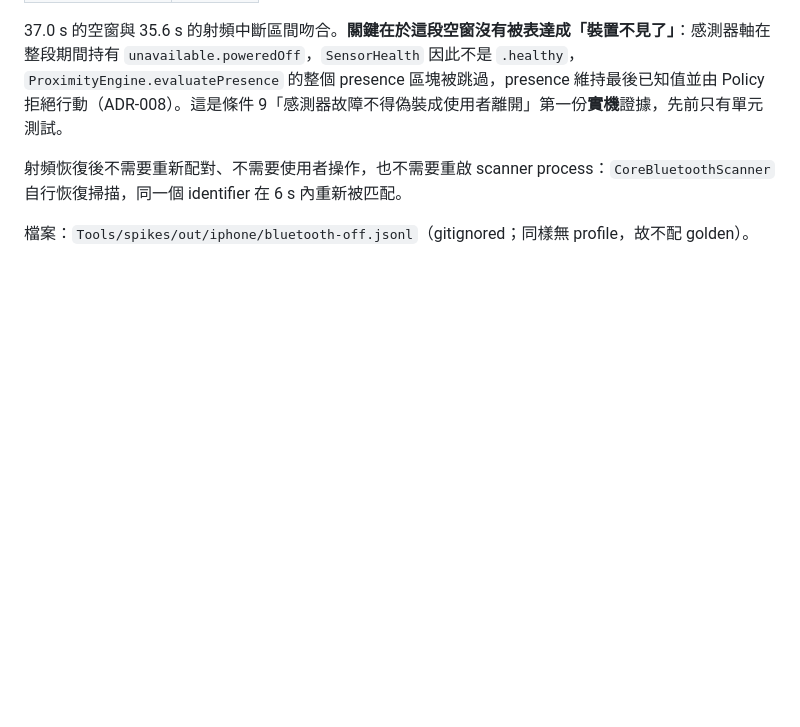
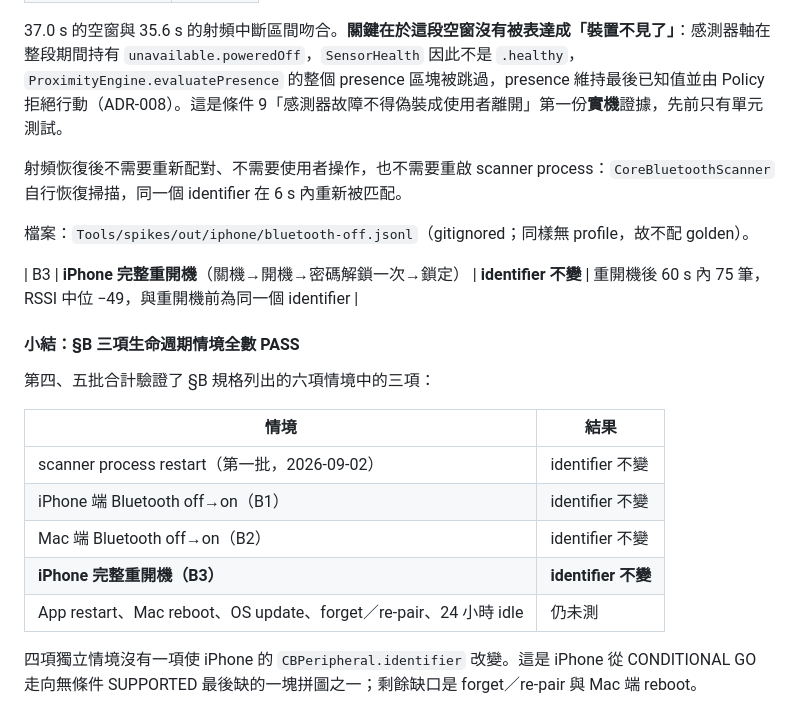
Before and after one commit to yusyuan9224/threshold, a Markdown page: docs/spikes/SPIKE-009-trusted-device-observability.md, the part around the change. Rendered like a GitHub page; blank space fills up the shorter version.

Commit message:
docs(spike-009): iPhone identifier survives a full power cycle (§B3)
Locked the iPhone off, powered it back on, entered the passcode once (first
boot requires it), locked it again — the CBPeripheral.identifier was
unchanged. Combined with the two Bluetooth-toggle scenarios recorded
earlier this session, three of six §B lifecycle scenarios are now measured
and all three leave the identifier untouched. Remaining gaps: app restart,
Mac reboot, OS update, forget/re-pair, 24 h idle.

Co-Authored-By: Claude Sonnet 5 <noreply@anthropic.com>
Claude-Session: https://claude.ai/code/session_01GLxFxuGj53TUxCdWm2esm4

```diff
--- a/docs/spikes/SPIKE-009-trusted-device-observability.md
+++ b/docs/spikes/SPIKE-009-trusted-device-observability.md
@@ -299,3 +299,19 @@ MacBook Pro（`Mac17,2`，Apple M5），macOS 26.6.2（build 25G83）。一般
 射頻恢復後不需要重新配對、不需要使用者操作，也不需要重啟 scanner process：`CoreBluetoothScanner` 自行恢復掃描，同一個 identifier 在 6 s 內重新被匹配。
 
 檔案：`Tools/spikes/out/iphone/bluetooth-off.jsonl`（gitignored；同樣無 profile，故不配 golden）。
+
+| B3 | **iPhone 完整重開機**（關機→開機→密碼解鎖一次→鎖定） | **identifier 不變** | 重開機後 60 s 內 75 筆，RSSI 中位 −49，與重開機前為同一個 identifier |
+
+#### 小結：§B 三項生命週期情境全數 PASS
+
+第四、五批合計驗證了 §B 規格列出的六項情境中的三項：
+
+| 情境 | 結果 |
+|---|---|
+| scanner process restart（第一批，2026-09-02） | identifier 不變 |
+| iPhone 端 Bluetooth off→on（B1） | identifier 不變 |
+| Mac 端 Bluetooth off→on（B2） | identifier 不變 |
+| **iPhone 完整重開機（B3）** | **identifier 不變** |
+| App restart、Mac reboot、OS update、forget／re-pair、24 小時 idle | 仍未測 |
+
+四項獨立情境沒有一項使 iPhone 的 `CBPeripheral.identifier` 改變。這是 iPhone 從 CONDITIONAL GO 走向無條件 SUPPORTED 最後缺的一塊拼圖之一；剩餘缺口是 forget／re-pair 與 Mac 端 reboot。
```
